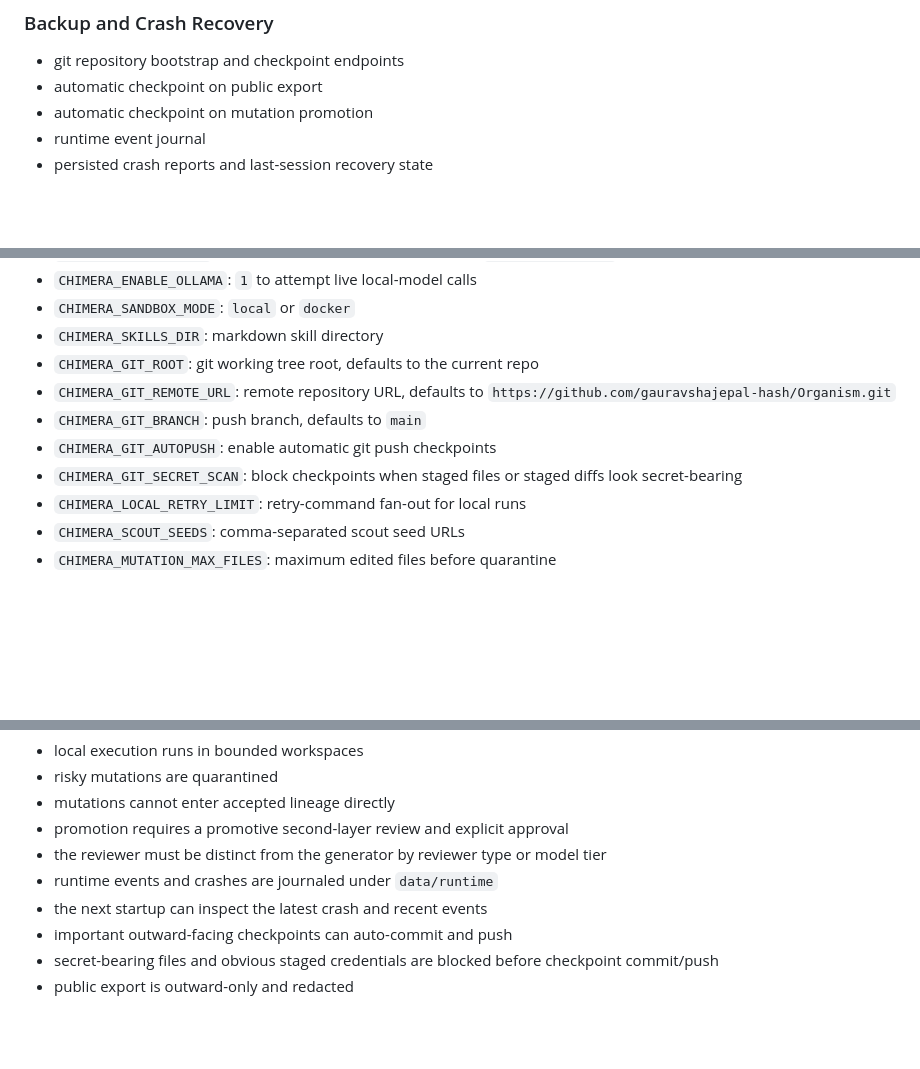
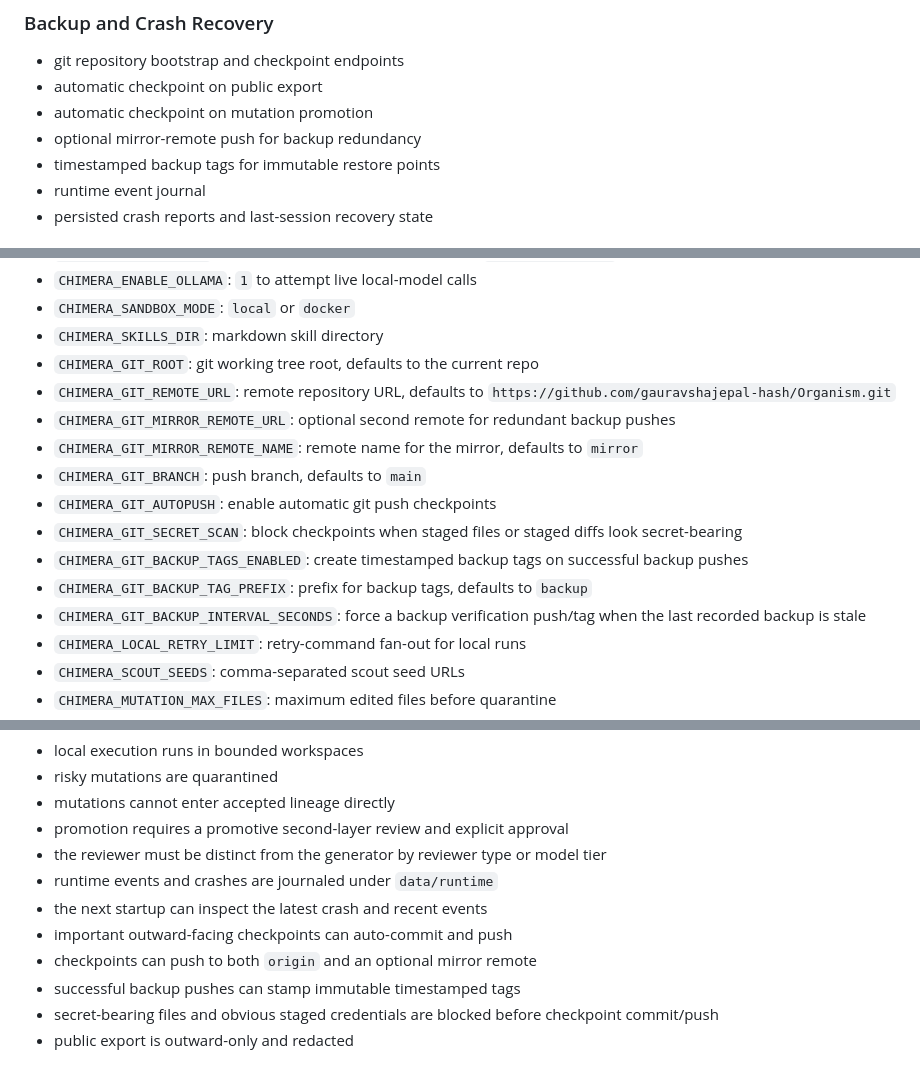
Before and after one commit to gauravshajepal-hash/Organism, a Markdown page: README.md, 3 parts joined by grey strips. Drawn GitHub-style; blank space fills up the shorter version.

Commit message:
chore(chimera): add mirror backups and backup tags

```diff
--- a/README.md
+++ b/README.md
@@ -126,6 +126,8 @@ These systems shaped the architecture. This repository is its own implementation
 - git repository bootstrap and checkpoint endpoints
 - automatic checkpoint on public export
 - automatic checkpoint on mutation promotion
+- optional mirror-remote push for backup redundancy
+- timestamped backup tags for immutable restore points
 - runtime event journal
 - persisted crash reports and last-session recovery state
 
@@ -246,9 +248,14 @@ It deploys the `docs/` directory as a static site on pushes to `main` or `master
 - `CHIMERA_SKILLS_DIR`: markdown skill directory
 - `CHIMERA_GIT_ROOT`: git working tree root, defaults to the current repo
 - `CHIMERA_GIT_REMOTE_URL`: remote repository URL, defaults to `https://github.com/gauravshajepal-hash/Organism.git`
+- `CHIMERA_GIT_MIRROR_REMOTE_URL`: optional second remote for redundant backup pushes
+- `CHIMERA_GIT_MIRROR_REMOTE_NAME`: remote name for the mirror, defaults to `mirror`
 - `CHIMERA_GIT_BRANCH`: push branch, defaults to `main`
 - `CHIMERA_GIT_AUTOPUSH`: enable automatic git push checkpoints
 - `CHIMERA_GIT_SECRET_SCAN`: block checkpoints when staged files or staged diffs look secret-bearing
+- `CHIMERA_GIT_BACKUP_TAGS_ENABLED`: create timestamped backup tags on successful backup pushes
+- `CHIMERA_GIT_BACKUP_TAG_PREFIX`: prefix for backup tags, defaults to `backup`
+- `CHIMERA_GIT_BACKUP_INTERVAL_SECONDS`: force a backup verification push/tag when the last recorded backup is stale
 - `CHIMERA_LOCAL_RETRY_LIMIT`: retry-command fan-out for local runs
 - `CHIMERA_SCOUT_SEEDS`: comma-separated scout seed URLs
 - `CHIMERA_MUTATION_MAX_FILES`: maximum edited files before quarantine
@@ -271,6 +278,8 @@ It deploys the `docs/` directory as a static site on pushes to `main` or `master
 - runtime events and crashes are journaled under `data/runtime`
 - the next startup can inspect the latest crash and recent events
 - important outward-facing checkpoints can auto-commit and push
+- checkpoints can push to both `origin` and an optional mirror remote
+- successful backup pushes can stamp immutable timestamped tags
 - secret-bearing files and obvious staged credentials are blocked before checkpoint commit/push
 - public export is outward-only and redacted
 
```
Also changed, not shown: docs/OPERATIONS.md (+21 -0 lines).
